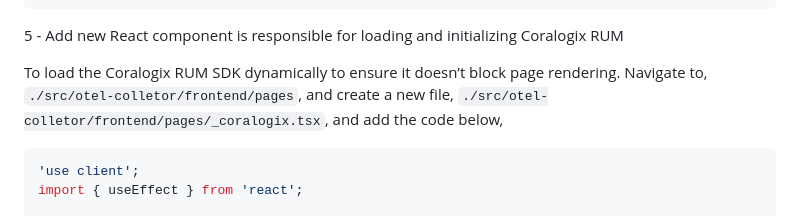
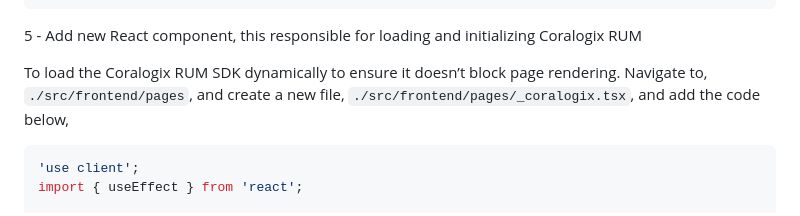
Before and after one commit to martinmclarnon/opentelemetry-demo-cx-rum, a Markdown page: CXRUMINTEGRATION.md, the part around the change. GitHub-like rendering.

Commit message:
Update CXRUMINTEGRATION.md
Edit path errors and spelling mistake.

````diff
--- a/CXRUMINTEGRATION.md
+++ b/CXRUMINTEGRATION.md
@@ -142,9 +142,9 @@ declare global {
 }
 ```
 
-5 - Add new React component is responsible for loading and initializing Coralogix RUM
+5 - Add new React component, this responsible for loading and initializing Coralogix RUM
 
-To load the Coralogix RUM SDK dynamically to ensure it doesn’t block page rendering. Navigate to, ```./src/otel-colletor/frontend/pages```, and create a new file, ```./src/otel-colletor/frontend/pages/_coralogix.tsx```, and add the code below,
+To load the Coralogix RUM SDK dynamically to ensure it doesn’t block page rendering. Navigate to, ```./src/frontend/pages```, and create a new file, ```./src/frontend/pages/_coralogix.tsx```, and add the code below,
 
 ```typescript
 'use client';
````
